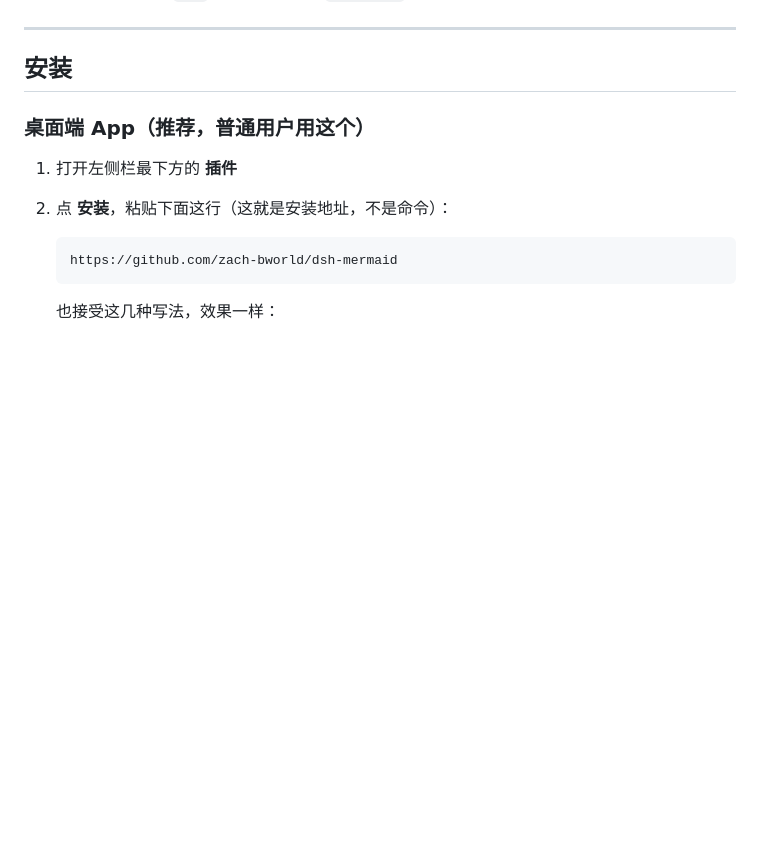
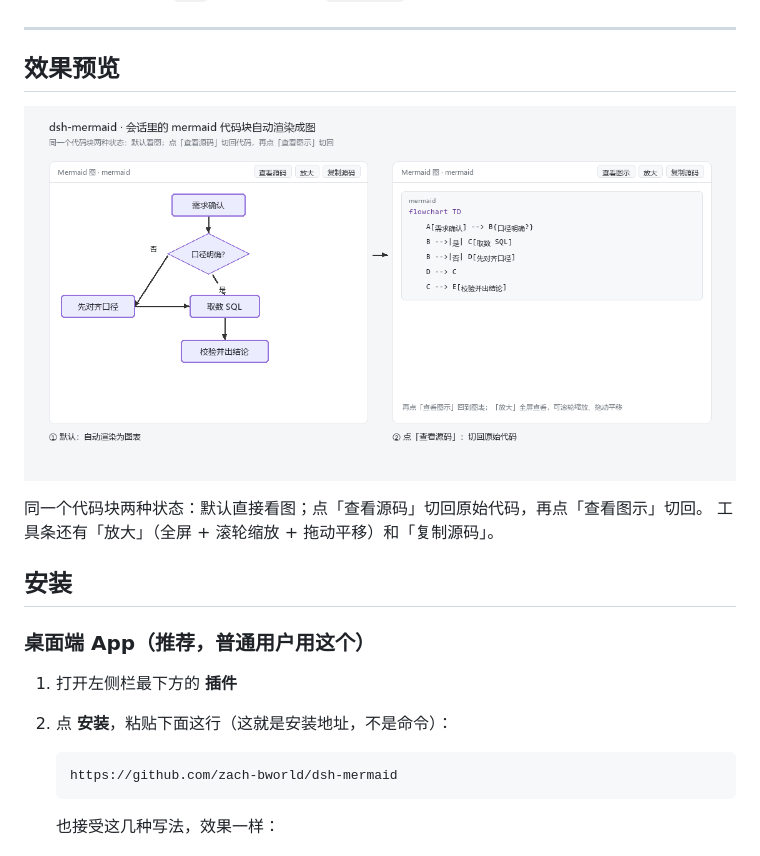
Before and after one commit to zach-bworld/dsh-mermaid, a Markdown page: README.md, the part around the change. Drawn GitHub-style; pictures changed too: docs/preview-v1.png (added); blank space fills up the shorter version.

Commit message:
docs: add preview image showing rendered and source states

```diff
--- a/README.md
+++ b/README.md
@@ -65,6 +65,13 @@
 - 图未渲染成功时 `放大` 按钮是禁用态（`applyMode` 里统一控制）。
 
 ---
+
+## 效果预览
+
+![rendered and source states](docs/preview-v1.png)
+
+同一个代码块两种状态：默认直接看图；点「查看源码」切回原始代码，再点「查看图示」切回。
+工具条还有「放大」（全屏 + 滚轮缩放 + 拖动平移）和「复制源码」。
 
 ## 安装
 
```
Also changed, not shown: 1 other file.
